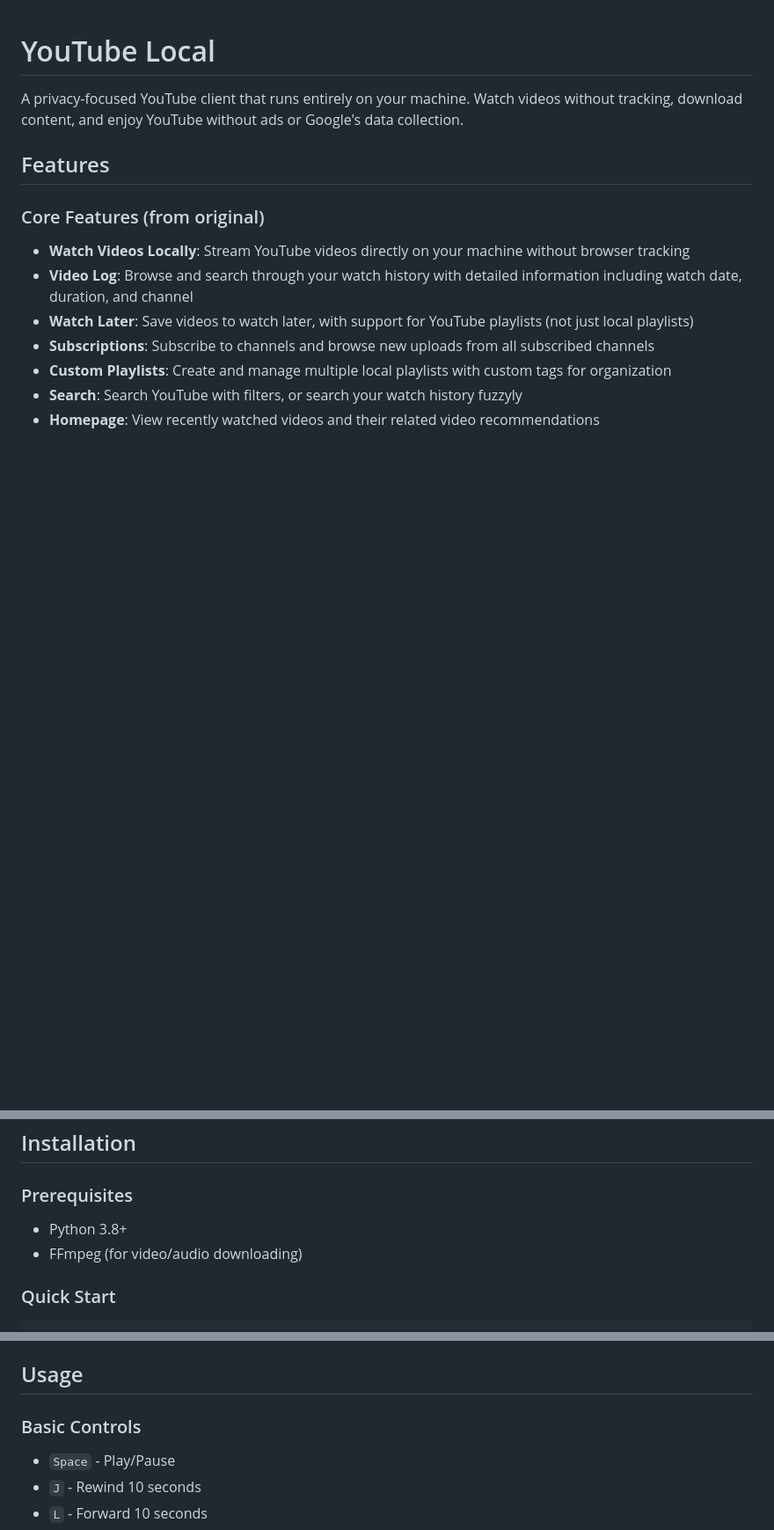
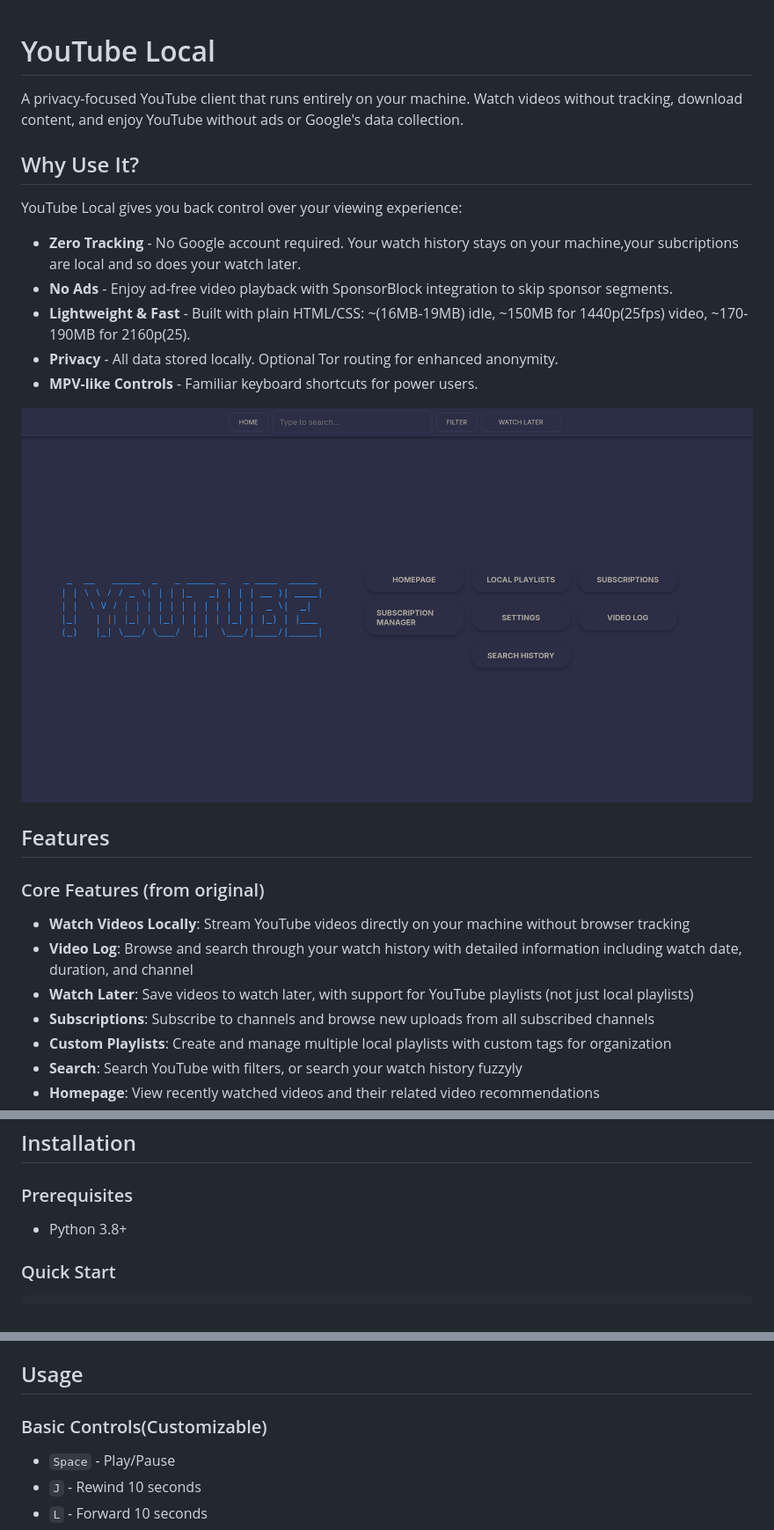
Before and after one commit to niru124/youtube-local-frontend, a Markdown page: README.md, 3 parts joined by grey strips. Shown: that part at 88% size. Rendered like a GitHub page; pictures changed too: youtube_images/homepage.png (added); blank space fills up the shorter version.

Commit message:
add SponsorBlock custom user ID and improved README

```diff
--- a/README.md
+++ b/README.md
@@ -2,9 +2,22 @@
 
 A privacy-focused YouTube client that runs entirely on your machine. Watch videos without tracking, download content, and enjoy YouTube without ads or Google's data collection.
 
+## Why Use It?
+
+YouTube Local gives you back control over your viewing experience:
+
+- **Zero Tracking** - No Google account required. Your watch history stays on your machine,your subcriptions are local and so does your watch later.
+- **No Ads** - Enjoy ad-free video playback with SponsorBlock integration to skip sponsor segments.
+- **Lightweight & Fast** - Built with plain HTML/CSS: ~(16MB-19MB) idle, ~150MB for 1440p(25fps) video, ~170-190MB for 2160p(25).
+- **Privacy** - All data stored locally. Optional Tor routing for enhanced anonymity.
+- **MPV-like Controls** - Familiar keyboard shortcuts for power users.
+
+![Homepage](youtube_images/homepage.png)
+
 ## Features
 
 ### Core Features (from original)
+
 - **Watch Videos Locally**: Stream YouTube videos directly on your machine without browser tracking
 - **Video Log**: Browse and search through your watch history with detailed information including watch date, duration, and channel
 - **Watch Later**: Save videos to watch later, with support for YouTube playlists (not just local playlists)
@@ -37,8 +56,8 @@ A privacy-focused YouTube client that runs entirely on your machine. Watch video
 ## Installation
 
 ### Prerequisites
+
 - Python 3.8+
-- FFmpeg (for video/audio downloading)
 
 ### Quick Start
 
@@ -58,7 +77,8 @@ Open your browser and go to `http://localhost:8080` (or the port configured in s
 
 ## Usage
 
-### Basic Controls
+### Basic Controls(Customizable)
+
 - `Space` - Play/Pause
 - `J` - Rewind 10 seconds
 - `L` - Forward 10 seconds
```
Also changed, not shown: other parts of README.md (+9 -11 lines), youtube_images/SponsorBlock-edited.png (added), youtube_images/settings.png (added), 5 other files.
